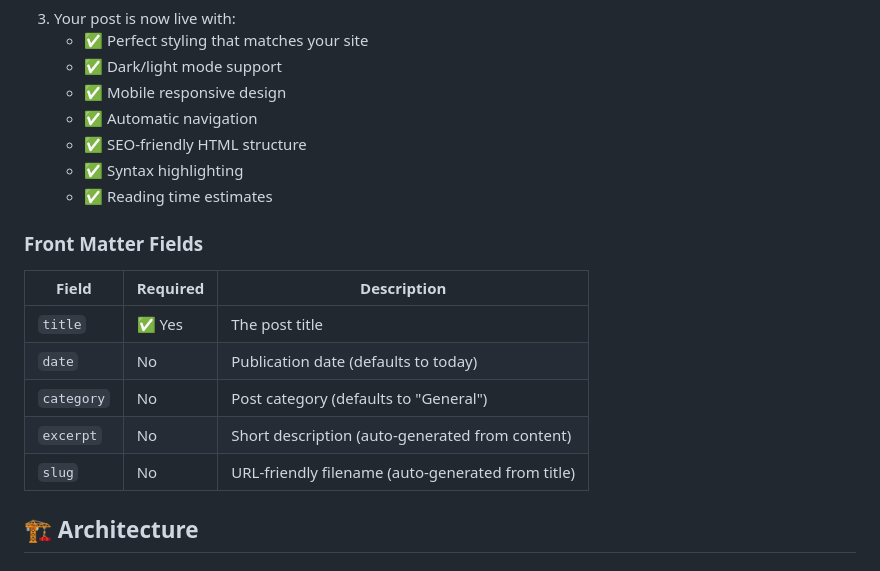
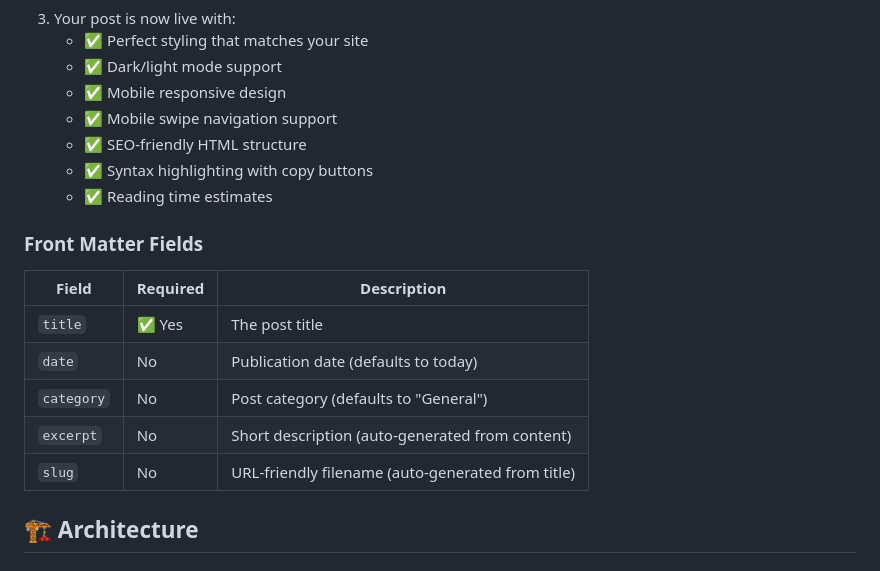
Before and after one commit to Moses-Omondi/engineer-blog, a Markdown page: README.md, the part around one of its changes. Rendered like a GitHub page.

```diff
--- a/README.md
+++ b/README.md
@@ -208,20 +225,20 @@ npm run build:blog
    - ✅ Perfect styling that matches your site
    - ✅ Dark/light mode support
    - ✅ Mobile responsive design
-   - ✅ Automatic navigation
+   - ✅ Mobile swipe navigation support
    - ✅ SEO-friendly HTML structure
-   - ✅ Syntax highlighting
+   - ✅ Syntax highlighting with copy buttons
    - ✅ Reading time estimates
 
 ### Front Matter Fields
 
-| Field | Required | Description |
-|-------|----------|-------------|
-| `title` | ✅ Yes | The post title |
-| `date` | No | Publication date (defaults to today) |
-| `category` | No | Post category (defaults to "General") |
-| `excerpt` | No | Short description (auto-generated from content) |
-| `slug` | No | URL-friendly filename (auto-generated from title) |
+| Field      | Required | Description                                       |
+| ---------- | -------- | ------------------------------------------------- |
+| `title`    | ✅ Yes   | The post title                                    |
+| `date`     | No       | Publication date (defaults to today)              |
+| `category` | No       | Post category (defaults to "General")             |
+| `excerpt`  | No       | Short description (auto-generated from content)   |
+| `slug`     | No       | URL-friendly filename (auto-generated from title) |
 
 ## 🏗 Architecture
 
```
Also changed, not shown: other parts of README.md (+62 -27 lines).
